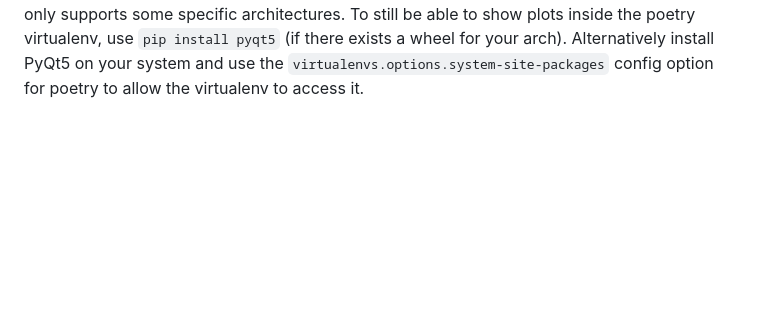
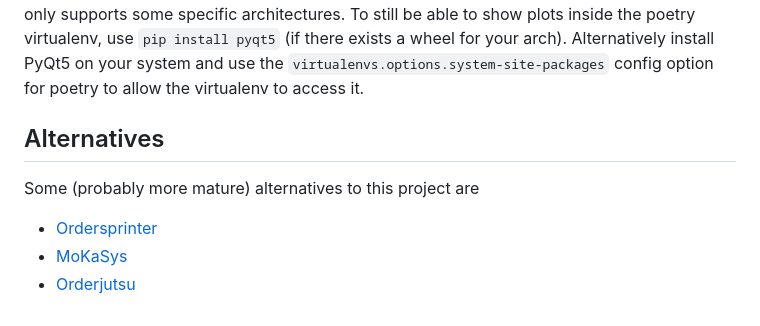
Before and after one commit to Ultimator14/mini_pos, a Markdown page: README.md, the part around the change printed below. Rendered like a GitHub page; blank space fills up the shorter version.

```diff
--- a/README.md
+++ b/README.md
@@ -189,3 +188,11 @@ python analyze.py
 
 Note: When it's desired to show the plots in a window, uncomment the last line `plt.show()` in the `analyze.py` script.
 However the command `plot.show()` will probably not work. This is because PyQt5 is not included in the dependency list. Which again is because poetry is cross-platform but PyQt5 only supports some specific architectures. To still be able to show plots inside the poetry virtualenv, use `pip install pyqt5` (if there exists a wheel for your arch). Alternatively install PyQt5 on your system and use the `virtualenvs.options.system-site-packages` config option for poetry to allow the virtualenv to access it.
+
+## Alternatives
+
+Some (probably more mature) alternatives to this project are
+
+- [Ordersprinter](https://www.ordersprinter.de/)
+- [MoKaSys](https://www.mokasys.de/)
+- [Orderjutsu](https://orderjutsu.org/)
```
Also changed, not shown: other parts of README.md (+0 -1 lines).
